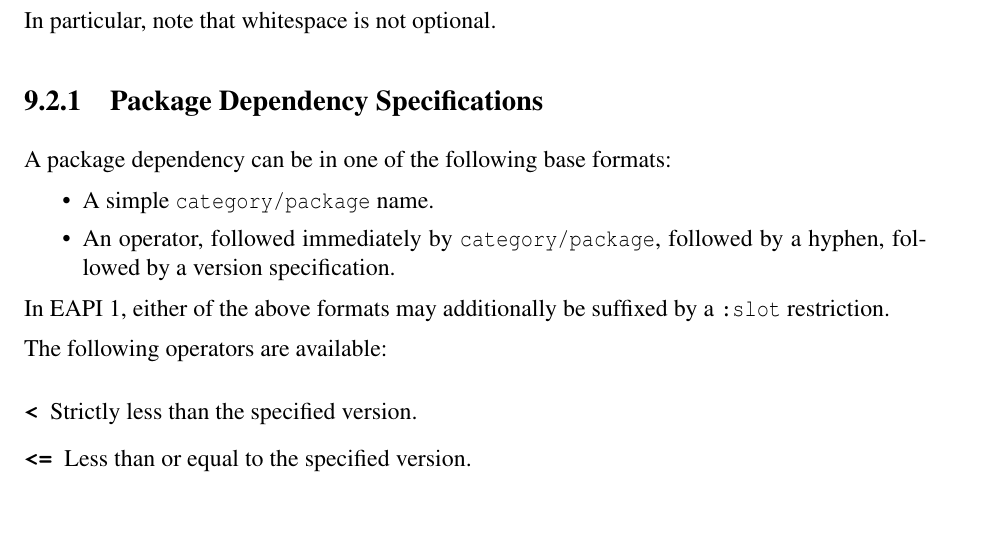
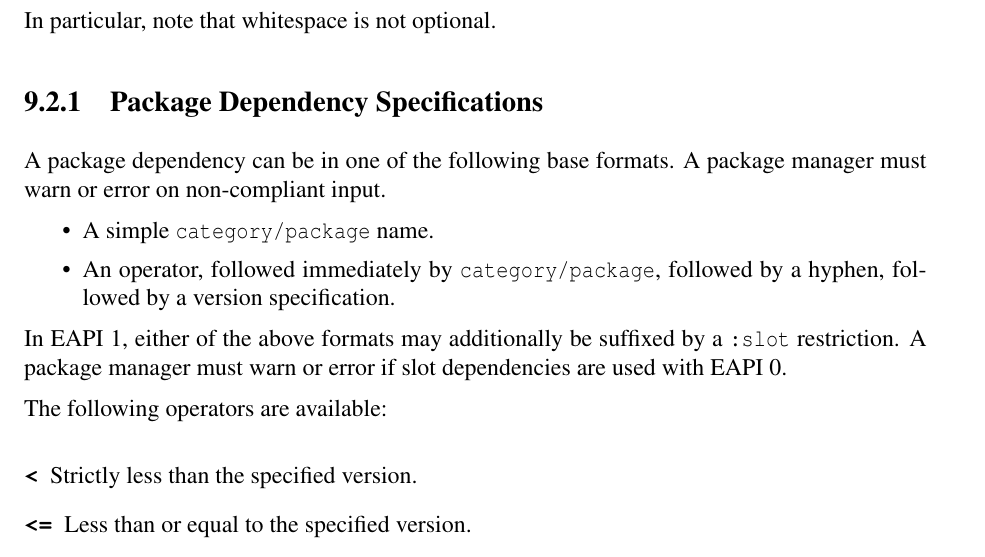
Before and after one commit to gentoo/pms, a LaTeX thesis (pms.tex, which reads dependencies.tex): part of page 34 of 57, cut so that both start at the same text, the shorter picture padded with empty space. Compiled offline with pdfLaTeX; a LaTeX package or settings file that is missing is left out.

Commit message:
Must warn or error on bad PDS

```diff
--- a/dependencies.tex
+++ b/dependencies.tex
@@ -50,7 +50,8 @@ In particular, note that whitespace is not optional.
 
 \subsection{Package Dependency Specifications}
 
-A package dependency can be in one of the following base formats:
+A package dependency can be in one of the following base formats. A package manager must warn or
+error on non-compliant input.
 
 \begin{bulletlist}
 \item A simple \t{category/package} name.
@@ -59,7 +60,7 @@ A package dependency can be in one of the following base formats:
 \end{bulletlist}
 
 In EAPI 1, either of the above formats may additionally be suffixed by a \t{:slot}
-restriction.
+restriction. A package manager must warn or error if slot dependencies are used with EAPI 0.
 
 The following operators are available:
 
```
